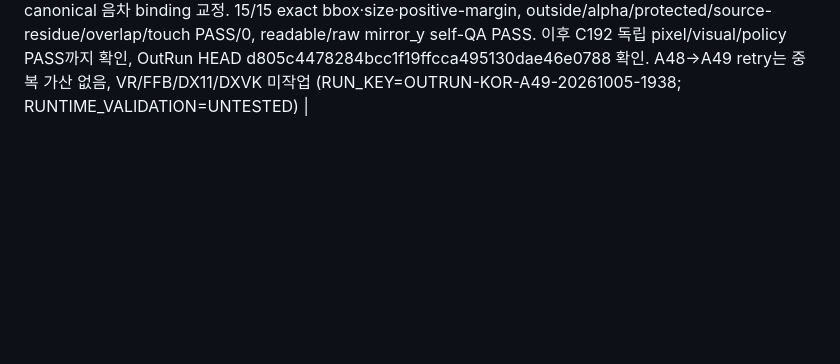
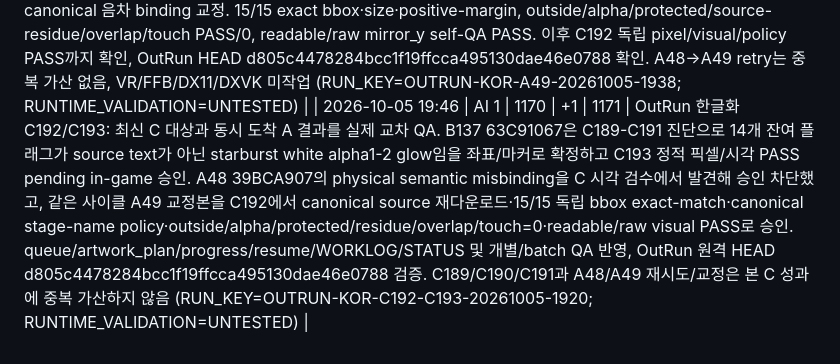
Before and after one commit to thp32tt/ai-dev-lab, a Markdown page: AI_SCOREBOARD.md, the part around one of its changes. Rendered like a GitHub page; blank space fills up the shorter version.

Commit message:
scoreboard: record OutRun C192 C193 QA

```diff
--- a/AI_SCOREBOARD.md
+++ b/AI_SCOREBOARD.md
@@ -228,3 +228,4 @@
 | 2026-10-05 19:19 | AI 1 | 1167 | +1 | 1168 | OutRun 한글화 B137: C184 반환 index26 63C91067을 완료된 PASS 자산 재작업 없이 우선 처리. B136은 navy-seeded source-text mask 교정 후 machine PASS였지만 controller visual에서 잔여 patch를 발견해 fail-closed 폐기했고, 같은 작업 B137에서 full effect fringe + discrete harmonic/Laplace canonical-boundary reconstruction으로 재작업. candidate 4b3dfe4986302c47f1332ebb27315b7cebfdf746e681e1655195963408289ab4, 2/2 exact bbox·size·positive-margin, CLEAN/FINAL validator, outside/alpha/source-residue/render-outside/overlap 모두 PASS/0, SOURCE/CLEAN/FINAL·row·raw mirror_y controller self-QA PASS. queue/progress/resume/WORKLOG/STATUS 및 self-QA 기록 반영, OutRun 원격 HEAD bbd6f65105645c29cdce34e37b37e4fab6a2cff2 검증. B136→B137은 동일 성과 재작업이므로 1회만 가산. VR/FFB/DX11/DXVK 미작업 (RUN_KEY=OUTRUN-KOR-B-PRODUCTION137-20261005-1910; RUNTIME_VALIDATION=UNTESTED) |
 | 2026-10-05 19:36 | AI 1 | 1168 | +1 | 1169 | OutRun 자동 컨트롤러 단일 레인 전환 완료: chat-controller-downloads에서 CONVERSION_ONLY_SLOT=C(DX9EX), CONVERSION_ACTIVE_LIMIT=1, 비선택 A/B 활성 작업 frozen_lane_tasks 이동 및 새 DX11/DXVK dispatch 차단, 한글화 AUTO_SEND=false 동결 정책을 반영. VR controller source compile/회귀 및 Portainer compose 검증을 포함한 Chat Controller Selftest 37297676357가 exact HEAD aa64b93b9b108cdd0563b5094a8352876fcdba9c에서 SUCCESS. (RUN_KEY=OUTRUN-CONTROLLER-DX9EX-SINGLE-LANE-20261005-1936) |
 | 2026-10-05 19:44 | AI 1 | 1169 | +1 | 1170 | OutRun 한글화 A49: odd index147 `39BCA907` 실제 production 완료. A48 candidate eec59e5c…는 controller visual에서 atlas semantic-binding 오류를 발견해 같은 작업 내 폐기했고, A49 candidate 6f59084b340a2a2bc56bd72b276c4cd264aaabfb7e76b013fe190a8f9cb0417b로 15개 스테이지명 canonical 음차 binding 교정. 15/15 exact bbox·size·positive-margin, outside/alpha/protected/source-residue/overlap/touch PASS/0, readable/raw mirror_y self-QA PASS. 이후 C192 독립 pixel/visual/policy PASS까지 확인, OutRun HEAD d805c4478284bcc1f19ffcca495130dae46e0788 확인. A48→A49 retry는 중복 가산 없음, VR/FFB/DX11/DXVK 미작업 (RUN_KEY=OUTRUN-KOR-A49-20261005-1938; RUNTIME_VALIDATION=UNTESTED) |
+| 2026-10-05 19:46 | AI 1 | 1170 | +1 | 1171 | OutRun 한글화 C192/C193: 최신 C 대상과 동시 도착 A 결과를 실제 교차 QA. B137 63C91067은 C189-C191 진단으로 14개 잔여 플래그가 source text가 아닌 starburst white alpha1-2 glow임을 좌표/마커로 확정하고 C193 정적 픽셀/시각 PASS pending in-game 승인. A48 39BCA907의 physical semantic misbinding을 C 시각 검수에서 발견해 승인 차단했고, 같은 사이클 A49 교정본을 C192에서 canonical source 재다운로드·15/15 독립 bbox exact-match·canonical stage-name policy·outside/alpha/protected/residue/overlap/touch=0·readable/raw visual PASS로 승인. queue/artwork_plan/progress/resume/WORKLOG/STATUS 및 개별/batch QA 반영, OutRun 원격 HEAD d805c4478284bcc1f19ffcca495130dae46e0788 검증. C189/C190/C191과 A48/A49 재시도/교정은 본 C 성과에 중복 가산하지 않음 (RUN_KEY=OUTRUN-KOR-C192-C193-20261005-1920; RUNTIME_VALIDATION=UNTESTED) |
```
Also changed, not shown: other parts of AI_SCOREBOARD.md (+1 -1 lines).
